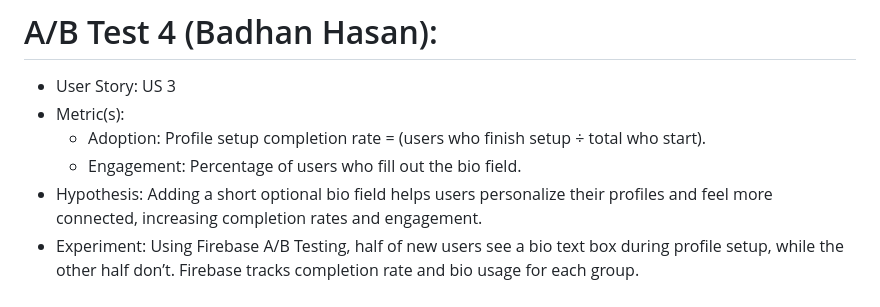
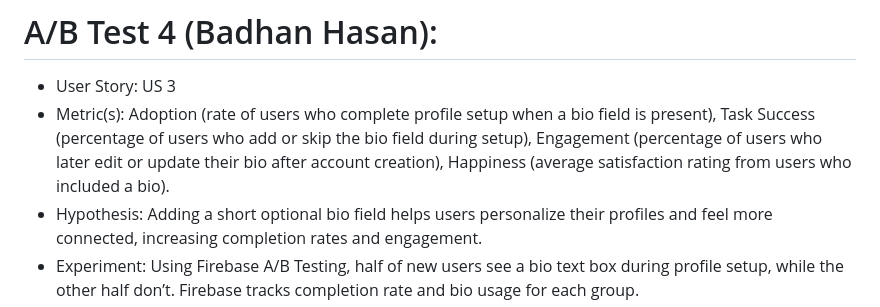
Before and after one commit to jamesrdartt/ClearPath_Feedback, a Markdown page: docs/ABTEST.md, the part around the change. GitHub-like rendering.

Commit message:
Revise metrics for A/B Test 4
Updated metrics for A/B Test 4 to include additional measures of user engagement and satisfaction.

```diff
--- a/docs/ABTEST.md
+++ b/docs/ABTEST.md
@@ -21,9 +21,7 @@
 
 # A/B Test 4 (Badhan Hasan):
 - User Story: US 3
-- Metric(s):
-  - Adoption: Profile setup completion rate = (users who finish setup ÷ total who start).
-  - Engagement: Percentage of users who fill out the bio field.
+- Metric(s): Adoption (rate of users who complete profile setup when a bio field is present), Task Success (percentage of users who add or skip the bio field during setup), Engagement (percentage of users who later edit or update their bio after account creation), Happiness (average satisfaction rating from users who included a bio).
 - Hypothesis: Adding a short optional bio field helps users personalize their profiles and feel more connected, increasing completion rates and engagement.
 - Experiment: Using Firebase A/B Testing, half of new users see a bio text box during profile setup, while the other half don’t. Firebase tracks completion rate and bio usage for each group.
 - Variations:
```
